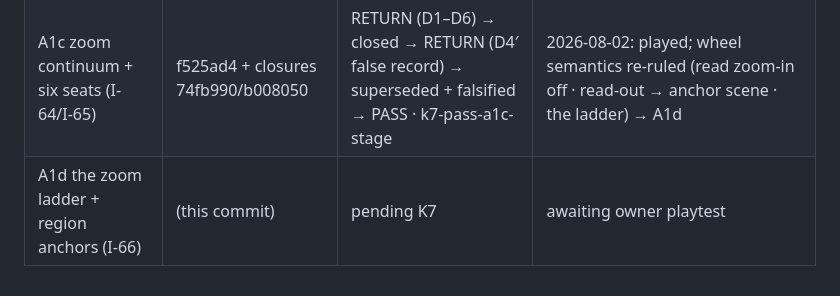
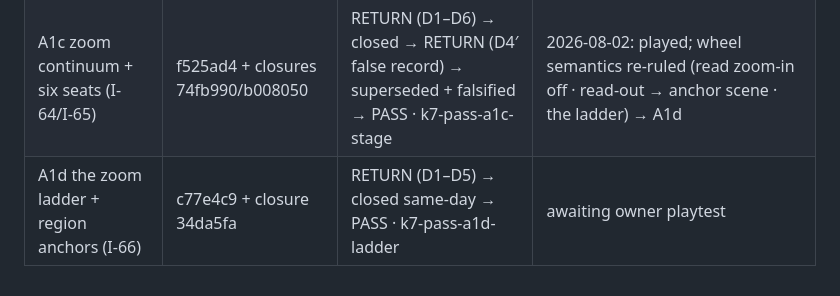
Before and after one commit to Micheal-Gregor/tabletop_platform, a Markdown page: governance/3D-ROADMAP.md, the part around the change. Drawn GitHub-style.

Commit message:
roadmap ledger: A1d K7 PASS (k7-pass-a1d-ladder)
Co-Authored-By: Claude Fable 5 <noreply@anthropic.com>
Claude-Session: https://claude.ai/code/session_01MuP62ZKqDCJSypxrq5i4dP

```diff
--- a/governance/3D-ROADMAP.md
+++ b/governance/3D-ROADMAP.md
@@ -80,4 +80,4 @@ each object ("really perform for the players" is the owner's acceptance bar).
 | A1 the stage (game3d shell) | 2a699ad | K7 PASS (tag rides the playtest) | 2026-08-02: "It feels good to move around the board" — movement ACCEPTED; ruled a read view required (flat overhead for the table, 90° face-on for seats, scroll when content outruns the frame) → A1b |
 | A1b read view (I-63) | 5688a73 + closure 0cad6ab | RETURN (D1–D5) → closed same-day → PASS · k7-pass-a1b-read | 2026-08-02: ACCEPTED — "the zoom to flat is GORGEOUS"; A1+A1b SEALED |
 | A1c zoom continuum + six seats (I-64/I-65) | f525ad4 + closures 74fb990/b008050 | RETURN (D1–D6) → closed → RETURN (D4′ false record) → superseded + falsified → PASS · k7-pass-a1c-stage | 2026-08-02: played; wheel semantics re-ruled (read zoom-in off · read-out → anchor scene · the ladder) → A1d |
-| A1d the zoom ladder + region anchors (I-66) | (this commit) | pending K7 | awaiting owner playtest |
+| A1d the zoom ladder + region anchors (I-66) | c77e4c9 + closure 34da5fa | RETURN (D1–D5) → closed same-day → PASS · k7-pass-a1d-ladder | awaiting owner playtest |
```
